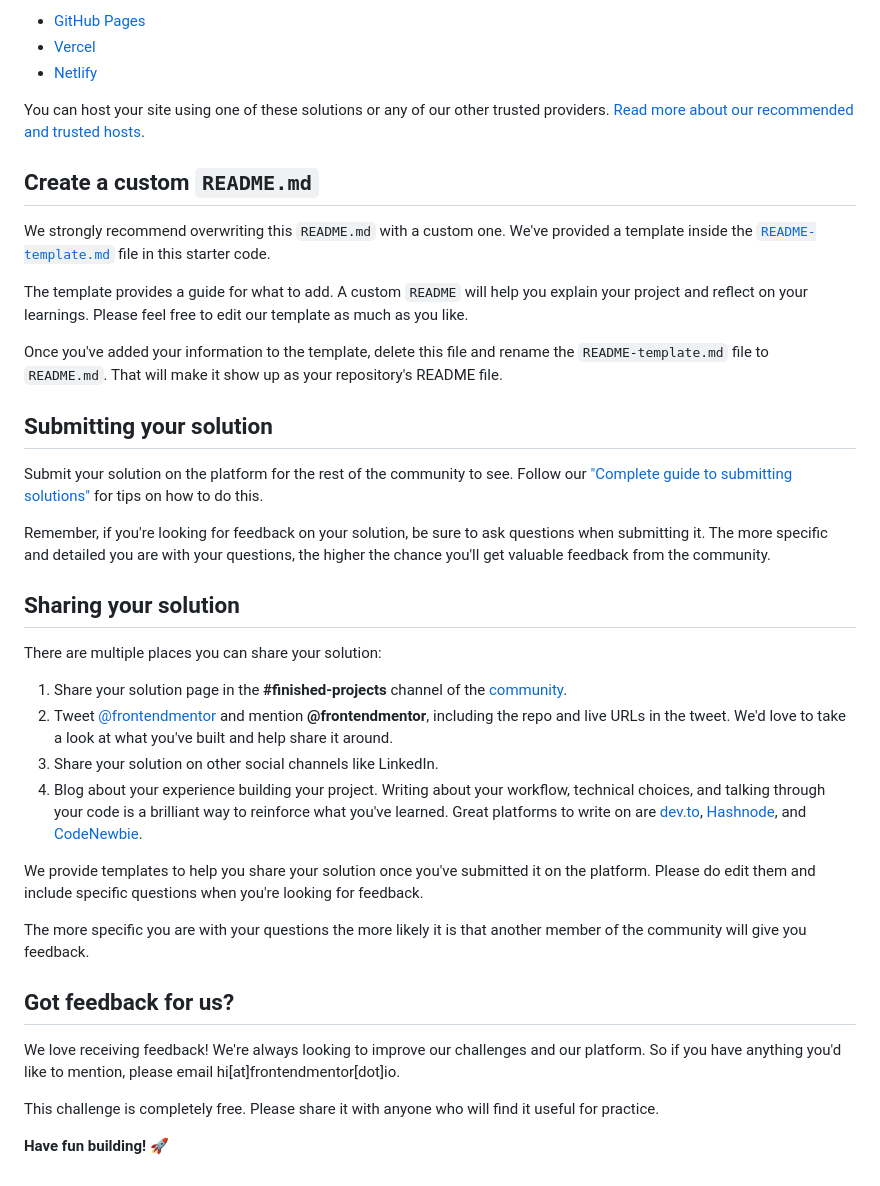
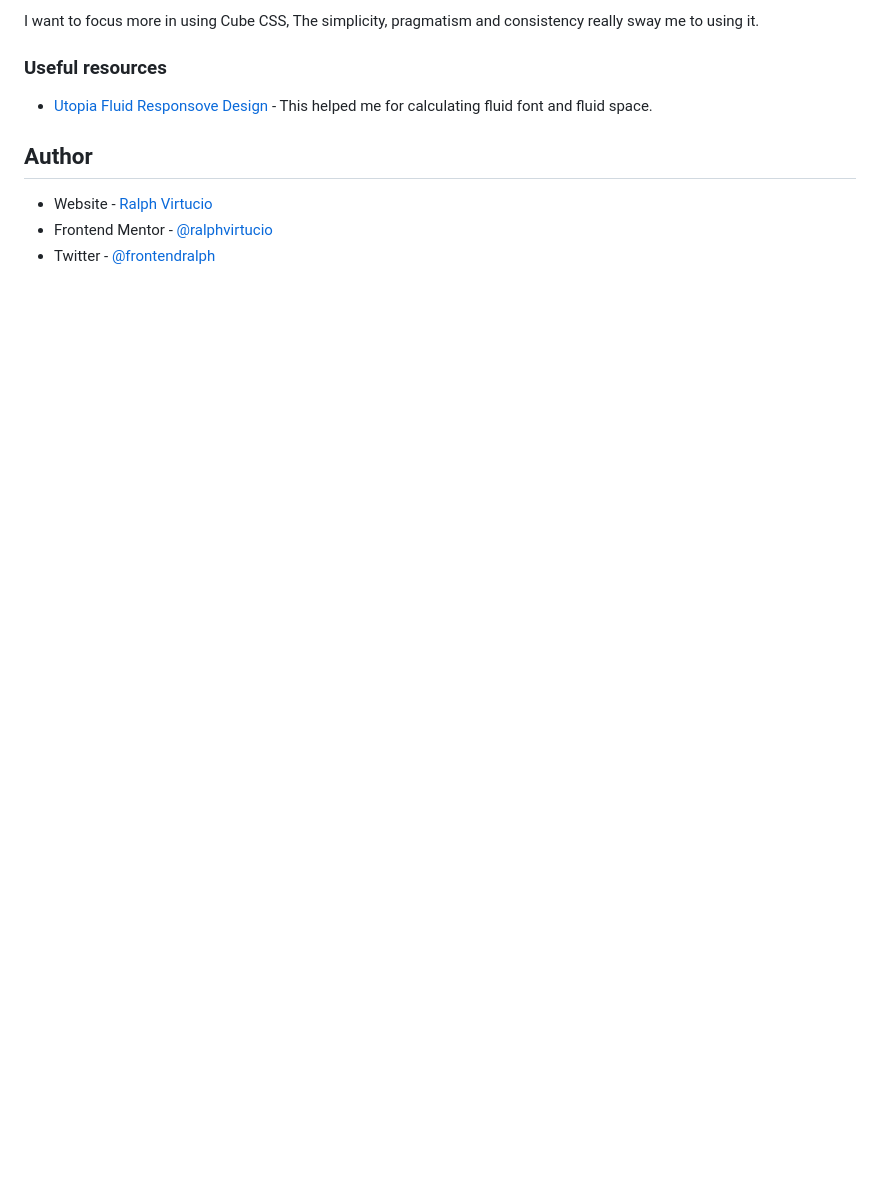
Before and after one commit to ralphvirtucio/four-card-feat-section, a Markdown page: README.md, the part around the change printed below. Drawn GitHub-style; blank space fills up the shorter version.

```diff
--- a/README.md
+++ b/README.md
@@ -51,41 +58,12 @@ As mentioned above, there are many ways to host your project for free. Our recom
 
-- [GitHub Pages](https://pages.github.com/)
-- [Vercel](https://vercel.com/)
-- [Netlify](https://www.netlify.com/)
+I want to focus more in using Cube CSS, The simplicity, pragmatism and consistency really sway me to using it.
 
-You can host your site using one of these solutions or any of our other trusted providers. [Read more about our recommended and trusted hosts](https://medium.com/frontend-mentor/frontend-mentor-trusted-hosting-providers-bf000dfebe).
+### Useful resources
 
-## Create a custom `README.md`
+- [Utopia Fluid Responsove Design](https://utopia.fyi/) - This helped me for calculating fluid font and fluid space.
 
-We strongly recommend overwriting this `README.md` with a custom one. We've provided a template inside the [`README-template.md`](./README-template.md) file in this starter code.
+## Author
 
-The template provides a guide for what to add. A custom `README` will help you explain your project and reflect on your learnings. Please feel free to edit our template as much as you like.
-
-Once you've added your information to the template, delete this file and rename the `README-template.md` file to `README.md`. That will make it show up as your repository's README file.
-
-## Submitting your solution
-
-Submit your solution on the platform for the rest of the community to see. Follow our ["Complete guide to submitting solutions"](https://medium.com/frontend-mentor/a-complete-guide-to-submitting-solutions-on-frontend-mentor-ac6384162248) for tips on how to do this.
-
-Remember, if you're looking for feedback on your solution, be sure to ask questions when submitting it. The more specific and detailed you are with your questions, the higher the chance you'll get valuable feedback from the community.
-
-## Sharing your solution
-
-There are multiple places you can share your solution:
-
-1. Share your solution page in the **#finished-projects** channel of the [community](https://www.frontendmentor.io/community).
-2. Tweet [@frontendmentor](https://twitter.com/frontendmentor) and mention **@frontendmentor**, including the repo and live URLs in the tweet. We'd love to take a look at what you've built and help share it around.
-3. Share your solution on other social channels like LinkedIn.
-4. Blog about your experience building your project. Writing about your workflow, technical choices, and talking through your code is a brilliant way to reinforce what you've learned. Great platforms to write on are [dev.to](https://dev.to/), [Hashnode](https://hashnode.com/), and [CodeNewbie](https://community.codenewbie.org/).
-
-We provide templates to help you share your solution once you've submitted it on the platform. Please do edit them and include specific questions when you're looking for feedback.
-
-The more specific you are with your questions the more likely it is that another member of the community will give you feedback.
-
-## Got feedback for us?
-
-We love receiving feedback! We're always looking to improve our challenges and our platform. So if you have anything you'd like to mention, please email hi[at]frontendmentor[dot]io.
-
-This challenge is completely free. Please share it with anyone who will find it useful for practice.
-
-**Have fun building!** 🚀
+- Website - [Ralph Virtucio](https://ralphvirtucio-portfolio.vercel.app)
+- Frontend Mentor - [@ralphvirtucio](https://www.frontendmentor.io/profile/ralphvirtucio)
+- Twitter - [@frontendralph](https://www.twitter.com/frontendralph)
```
Also changed, not shown: other parts of README.md (+37 -30 lines), README-template.md (deleted, +0 -110 lines), screenshot.png (added), 4 other files.
